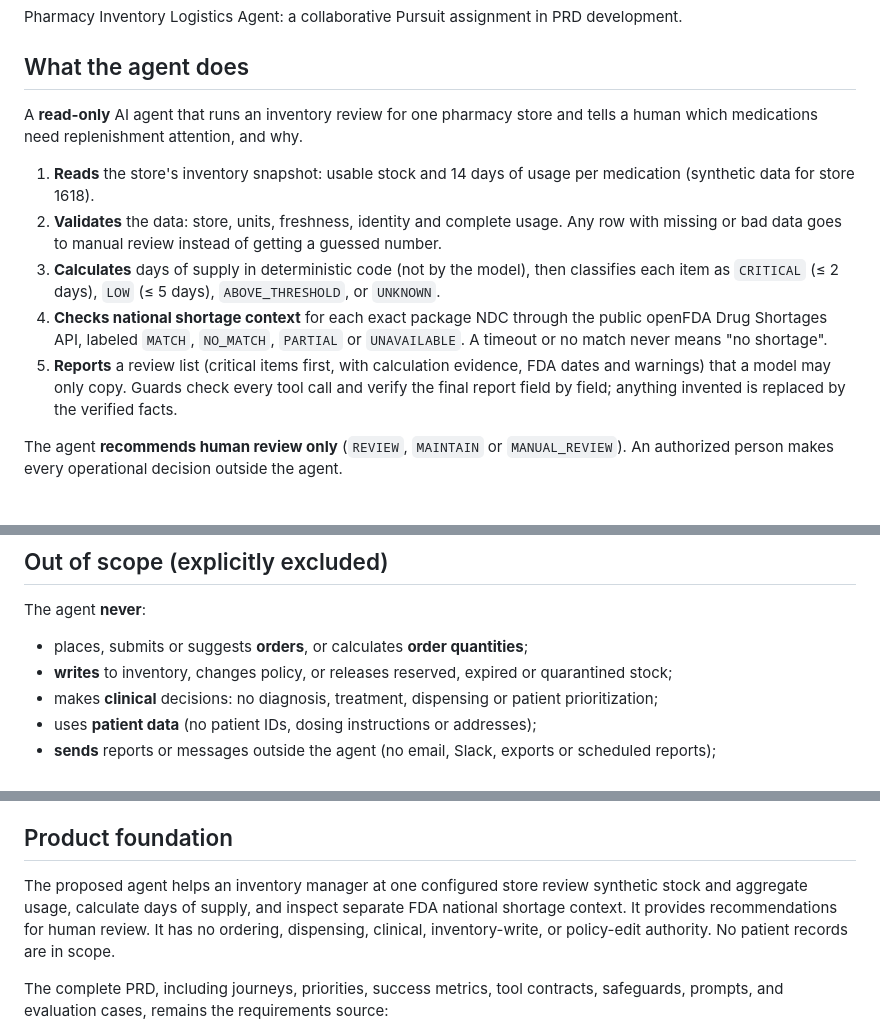
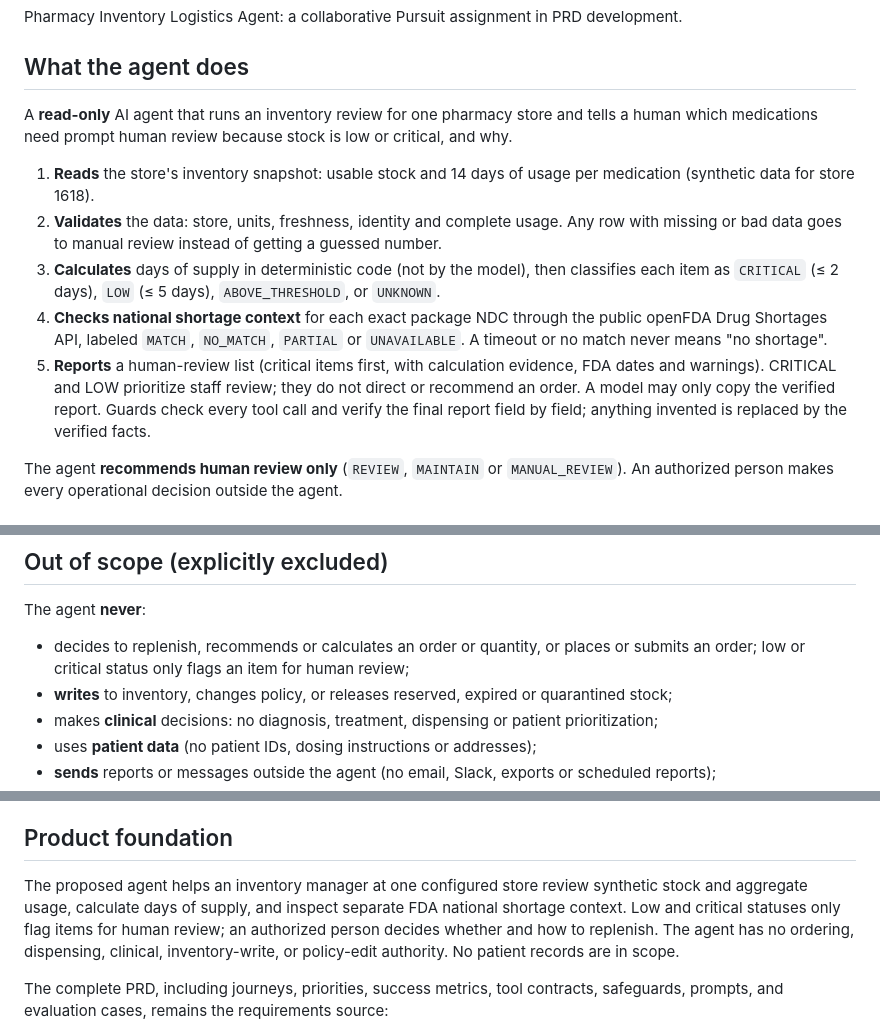
Before and after one commit to emmanuelID-cmd/Pharmacy-AGENT, a Markdown page: README.md, 3 parts joined by grey strips. Rendered like a GitHub page.

Commit message:
docs(readme): clarify stock alerts are for human review
What changed:

- Clarified in README overview, workflow, scope, and product foundation that low and critical statuses flag items for human review.
- Stated that staff decide whether to replenish and that the agent does not recommend, calculate, place, or submit orders.

Why:

- Make the critical alert useful as a prioritization signal without implying that the model makes purchasing decisions.

Collaboration:

- Updated the Emmanuel documentation lane only. No teammate-owned files were included.

Boundaries:

- No application code, tool permissions, database access, policy, TEAM-REFERENCE.md, or archived branch data changed in this commit.

Validation:

- `git diff --check` and `git diff --cached --check` passed.
- Reviewed the complete staged README diff; runtime tests were not applicable to this documentation-only change.

```diff
--- a/README.md
+++ b/README.md
@@ -5,7 +5,7 @@ Pharmacy Inventory Logistics Agent: a collaborative Pursuit assignment in PRD de
 ## What the agent does
 
 A **read-only** AI agent that runs an inventory review for one pharmacy store and tells a human
-which medications need replenishment attention, and why.
+which medications need prompt human review because stock is low or critical, and why.
 
 1. **Reads** the store's inventory snapshot: usable stock and 14 days of usage per medication
    (synthetic data for store 1618).
@@ -16,8 +16,9 @@ which medications need replenishment attention, and why.
 4. **Checks national shortage context** for each exact package NDC through the public openFDA Drug
    Shortages API, labeled `MATCH`, `NO_MATCH`, `PARTIAL` or `UNAVAILABLE`. A timeout or no match never
    means "no shortage".
-5. **Reports** a review list (critical items first, with calculation evidence, FDA dates and warnings)
-   that a model may only copy. Guards check every tool call and verify the final report field by field;
+5. **Reports** a human-review list (critical items first, with calculation evidence, FDA dates and warnings).
+   CRITICAL and LOW prioritize staff review; they do not direct or recommend an order. A model may only
+   copy the verified report. Guards check every tool call and verify the final report field by field;
    anything invented is replaced by the verified facts.
 
 The agent **recommends human review only** (`REVIEW`, `MAINTAIN` or `MANUAL_REVIEW`). An authorized
@@ -102,7 +103,7 @@ Keys stay in environment variables or an ignored `.env` file. Never commit them:
 
 The agent **never**:
 
-- places, submits or suggests **orders**, or calculates **order quantities**;
+- decides to replenish, recommends or calculates an order or quantity, or places or submits an order; low or critical status only flags an item for human review;
 - **writes** to inventory, changes policy, or releases reserved, expired or quarantined stock;
 - makes **clinical** decisions: no diagnosis, treatment, dispensing or patient prioritization;
 - uses **patient data** (no patient IDs, dosing instructions or addresses);
@@ -138,7 +139,7 @@ The web Agent uses the 150-row catalog fixture; Demo preserves the original 20-r
 
 ## Product foundation
 
-The proposed agent helps an inventory manager at one configured store review synthetic stock and aggregate usage, calculate days of supply, and inspect separate FDA national shortage context. It provides recommendations for human review. It has no ordering, dispensing, clinical, inventory-write, or policy-edit authority. No patient records are in scope.
+The proposed agent helps an inventory manager at one configured store review synthetic stock and aggregate usage, calculate days of supply, and inspect separate FDA national shortage context. Low and critical statuses only flag items for human review; an authorized person decides whether and how to replenish. The agent has no ordering, dispensing, clinical, inventory-write, or policy-edit authority. No patient records are in scope.
 
 The complete PRD, including journeys, priorities, success metrics, tool contracts, safeguards, prompts, and evaluation cases, remains the requirements source:
 
```
